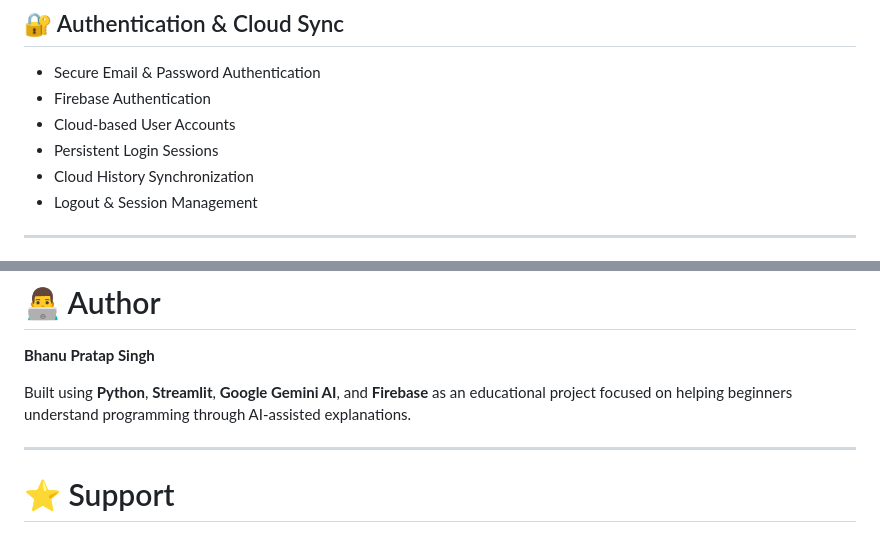
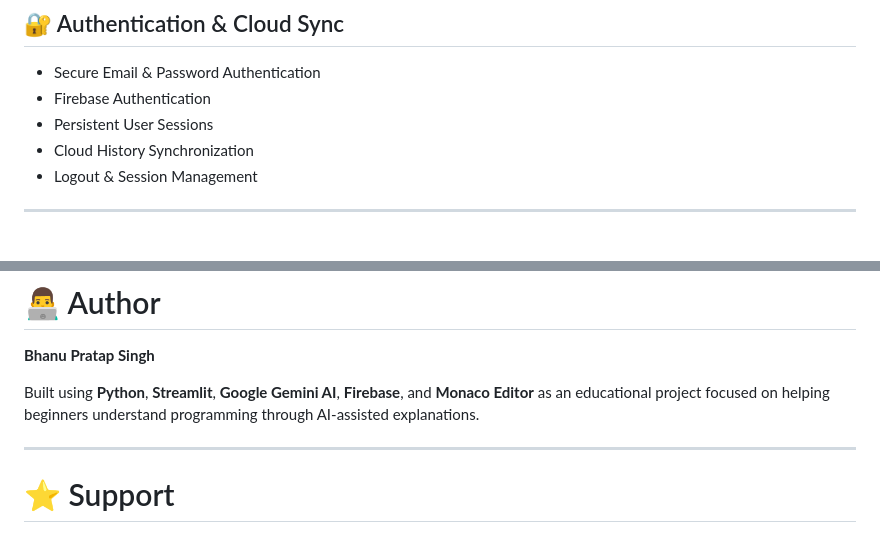
Before and after one commit to bhanusiingh/CodeExplain-Plain-English-Code-Tutor, a Markdown page: README.md, 2 parts joined by grey strips. Rendered like a GitHub page.

```diff
--- a/README.md
+++ b/README.md
@@ -52,8 +66,7 @@ Features include:
 
 - Secure Email & Password Authentication
 - Firebase Authentication
-- Cloud-based User Accounts
-- Persistent Login Sessions
+- Persistent User Sessions
 - Cloud History Synchronization
 - Logout & Session Management
 
@@ -324,7 +345,7 @@ Designed for deployment using:
 
 **Bhanu Pratap Singh**
 
-Built using **Python**, **Streamlit**, **Google Gemini AI**, and **Firebase** as an educational project focused on helping beginners understand programming through AI-assisted explanations.
+Built using **Python**, **Streamlit**, **Google Gemini AI**, **Firebase**, and **Monaco Editor** as an educational project focused on helping beginners understand programming through AI-assisted explanations.
 
 ---
 
```
Also changed, not shown: other parts of README.md (+41 -19 lines).
